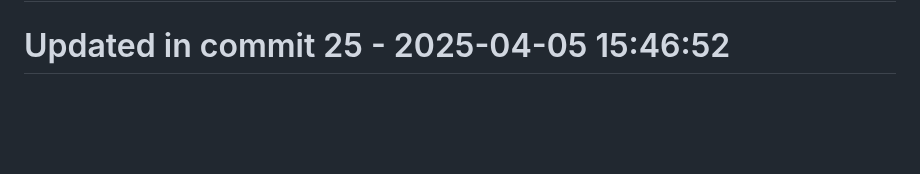
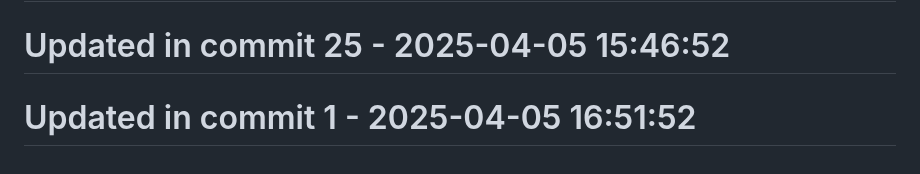
Before and after one commit to llamasearchai/llamasearch-pdf, a Markdown page: README.md, the part around the change. Rendered like a GitHub page; blank space fills up the shorter version.

Commit message:
fix: Fix issue in README.md

```diff
--- a/README.md
+++ b/README.md
@@ -275,3 +275,5 @@ MIT
 # Updated in commit 17 - 2025-04-05 15:46:52
 
 # Updated in commit 25 - 2025-04-05 15:46:52
+
+# Updated in commit 1 - 2025-04-05 16:51:52
```
